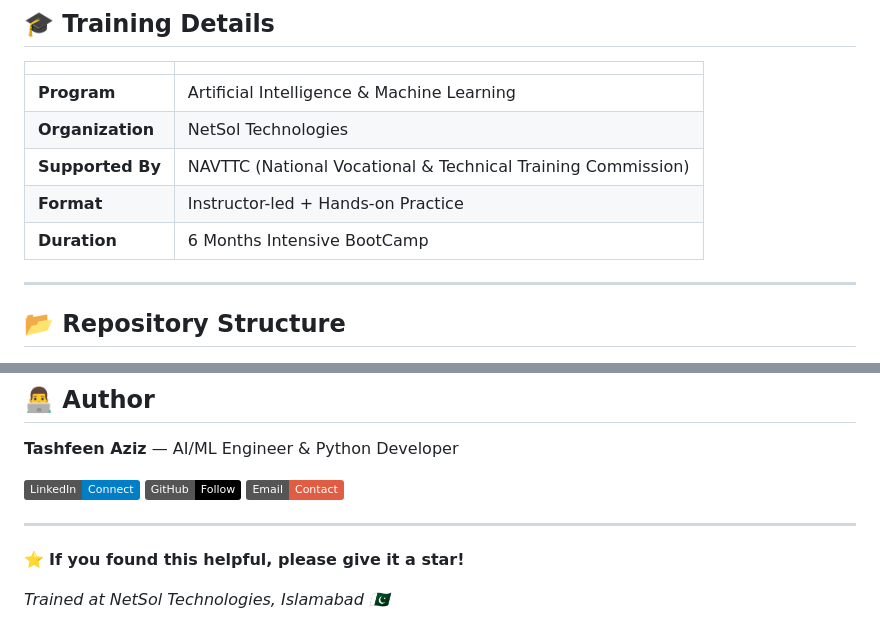
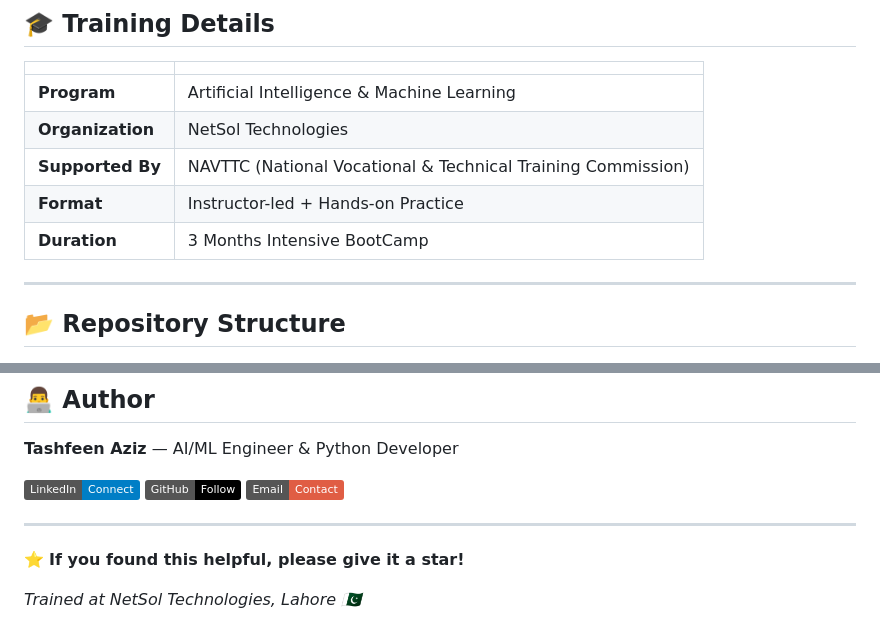
Before and after one commit to tashfeen786/AI-ML-BootCamp, a Markdown page: README.md, 2 parts joined by grey strips. GitHub-like rendering; badges without logos.

Commit message:
Change boot camp duration and training location
Updated the duration of the boot camp and location of training.

```diff
--- a/README.md
+++ b/README.md
@@ -21,7 +21,7 @@
 | **Organization** | NetSol Technologies |
 | **Supported By** | NAVTTC (National Vocational & Technical Training Commission) |
 | **Format** | Instructor-led + Hands-on Practice |
-| **Duration** | 6 Months Intensive BootCamp |
+| **Duration** | 3 Months Intensive BootCamp |
 
 ---
 
@@ -113,4 +113,4 @@ AI-ML-BootCamp/
 
 ⭐ **If you found this helpful, please give it a star!**
 
-*Trained at NetSol Technologies, Islamabad 🇵🇰*
+*Trained at NetSol Technologies, Lahore 🇵🇰*
```
